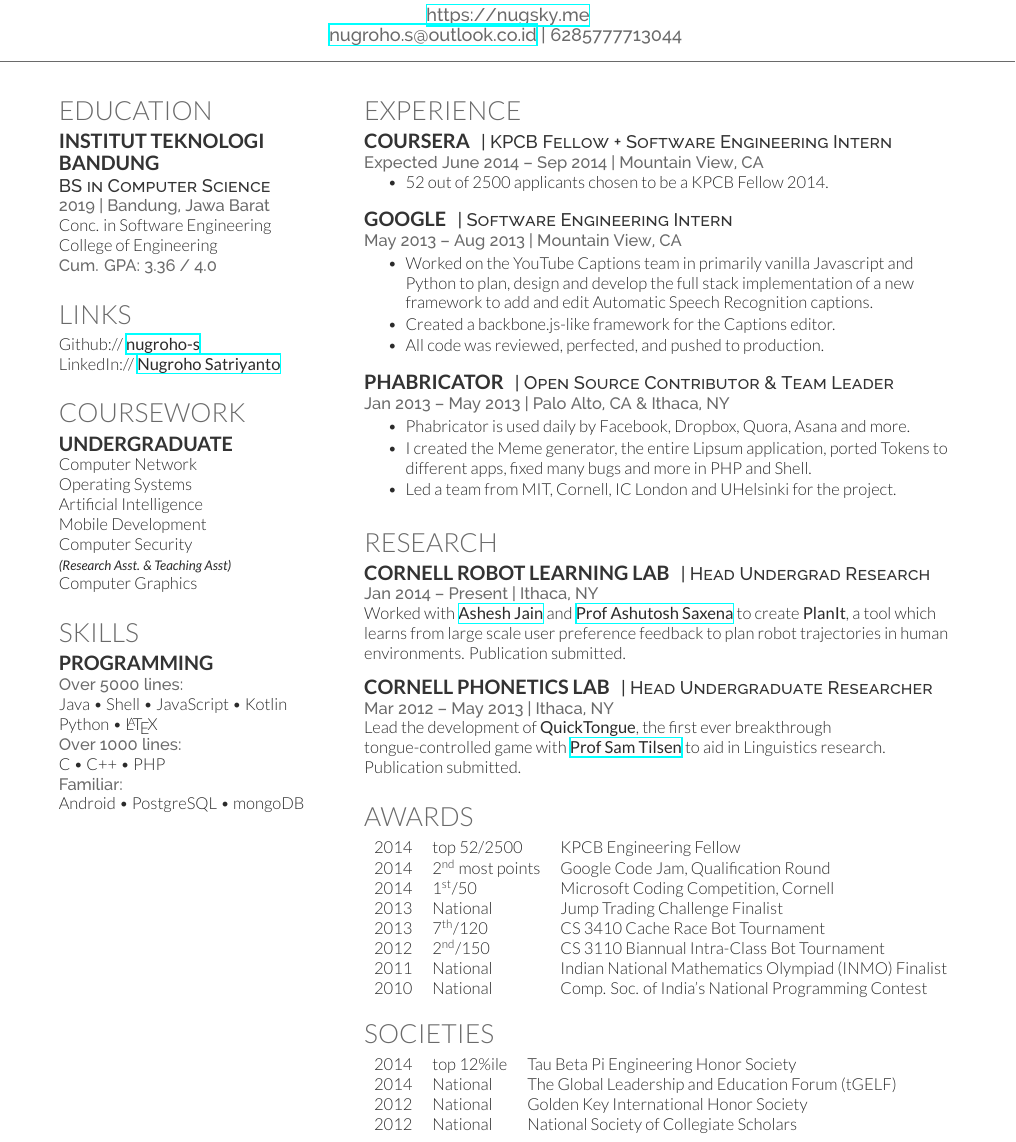
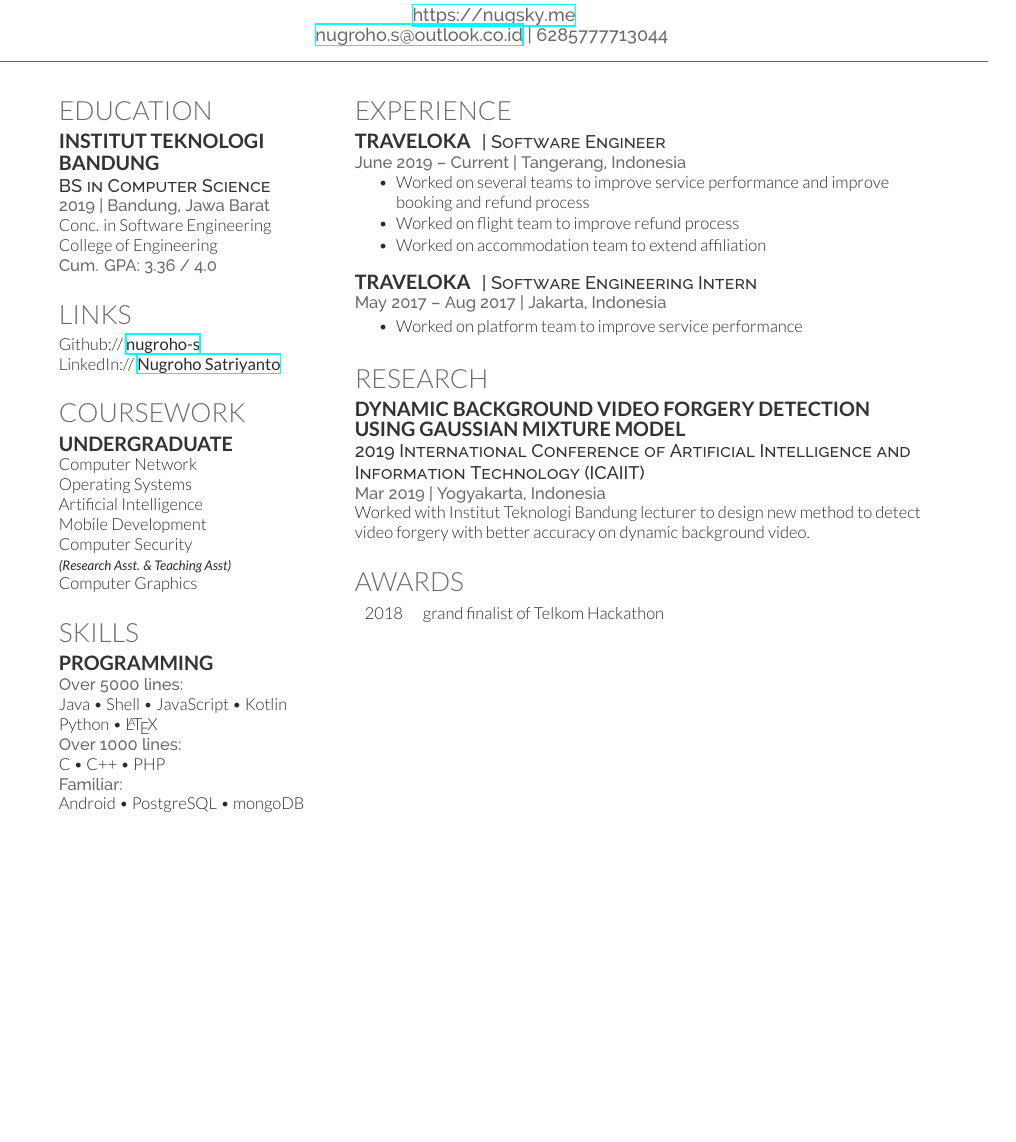
Before and after one commit to nugroho-s/curriculum-vitae, a LaTeX CV (cv.tex): part of the page, cut so that both start at the same text, the shorter picture padded with empty space. Compiled offline with XeLaTeX.

Commit message:
fix all contents

```diff
--- a/cv.tex
+++ b/cv.tex
@@ -19,7 +19,7 @@
 %
 %%%%%%%%%%%%%%%%%%%%%%%%%%%%%%%%%%%%%%
 
-\documentclass[letterpaper]{deedy-resume} % Use US Letter paper, change to a4paper for A4
+\documentclass[a4paper]{deedy-resume} % Use US Letter paper, change to a4paper for A4
 
 \begin{document}
 
@@ -120,41 +120,27 @@
 
 \section{Experience}
 
-\runsubsection{Coursera}
-\descript{| KPCB Fellow + Software Engineering Intern}
+\runsubsection{Traveloka}
+\descript{| Software Engineer}
 
-\location{Expected June 2014 – Sep 2014 | Mountain View, CA}
+\location{June 2019 – Current | Tangerang, Indonesia}
 \vspace{\topsep} % Hacky fix for awkward extra vertical space
 \begin{tightitemize}
-\item 52 out of 2500 applicants chosen to be a KPCB Fellow 2014.
+\item Worked on several teams to improve service performance and improve booking and refund process
+\item Worked on flight team to improve refund process
+\item Worked on accommodation team to extend affiliation
 \end{tightitemize}
 
 \sectionspace % Some whitespace after the section
 
 %------------------------------------------------
 
-\runsubsection{Google}
+\runsubsection{Traveloka}
 \descript{| Software Engineering Intern}
 
-\location{May 2013 – Aug 2013 | Mountain View, CA}
+\location{May 2017 – Aug 2017 | Jakarta, Indonesia}
 \begin{tightitemize}
-\item Worked on the YouTube Captions team in primarily vanilla Javascript and Python to plan, design and develop the full stack implementation of a new framework to add and edit Automatic Speech Recognition captions.
-\item Created a backbone.js-like framework for the Captions editor.
-\item All code was reviewed, perfected, and pushed to production.
-\end{tightitemize}
-
-\sectionspace % Some whitespace after the section
-
-%------------------------------------------------
-
-\runsubsection{Phabricator}
-\descript{| Open Source Contributor \& Team Leader}
-
-\location{Jan 2013 – May 2013 | Palo Alto, CA \& Ithaca, NY}
-\begin{tightitemize}
-\item Phabricator is used daily by Facebook, Dropbox, Quora, Asana and more.
-\item I created the Meme generator, the entire Lipsum application, ported Tokens to different apps, fixed many bugs and more in PHP and Shell.
-\item Led a team from MIT, Cornell, IC London and UHelsinki for the project.
+\item Worked on platform team to improve service performance
 \end{tightitemize}
 
 \sectionspace % Some whitespace after the section
@@ -165,21 +151,12 @@
 
 \section{Research}
 
-\runsubsection{Cornell Robot Learning Lab}
-\descript{| Head Undergrad Research}
+\runsubsection{Dynamic Background Video Forgery Detection using Gaussian Mixture Model}
 
-\location{Jan 2014 – Present | Ithaca, NY}
-Worked with \textbf{\href{http://www.cs.cornell.edu/~ashesh/}{Ashesh Jain}} and \textbf{\href{http://www.cs.cornell.edu/~asaxena/}{Prof Ashutosh Saxena}} to create \textbf{PlanIt}, a tool which learns from large scale user preference feedback to plan robot trajectories in human environments. Publication submitted.
+\descript{2019 International Conference of Artificial Intelligence and Information Technology (ICAIIT)}
 
-\sectionspace % Some whitespace after the section
-
-%------------------------------------------------
-
-\runsubsection{Cornell Phonetics Lab}
-\descript{| Head Undergraduate Researcher}
-
-\location{Mar 2012 – May 2013 | Ithaca, NY}
-Lead the development of \textbf{QuickTongue}, the first ever breakthrough tongue-controlled game with \textbf{\href{http://conf.ling.cornell.edu/~tilsen/}{Prof Sam Tilsen}} to aid in Linguistics research. Publication submitted.
+\location{Mar 2019 | Yogyakarta, Indonesia}
+Worked with Institut Teknologi Bandung lecturer to design new method to detect video forgery with better accuracy on dynamic background video.
 
 \sectionspace % Some whitespace after the section
 
@@ -190,32 +167,8 @@
 \section{Awards}
 
 \begin{tabular}{rll}
-2014	 & top 52/2500 & KPCB Engineering Fellow\\
-2014	 & 2\textsuperscript{nd} most points & Google Code Jam, Qualification Round\\
-2014	 & 1\textsuperscript{st}/50 & Microsoft Coding Competition, Cornell\\
-2013	 & National & Jump Trading Challenge Finalist\\
-2013 & 7\textsuperscript{th}/120 & CS 3410 Cache Race Bot Tournament \\
-2012 & 2\textsuperscript{nd}/150 & CS 3110 Biannual Intra-Class Bot Tournament \\
-2011 & National & Indian National Mathematics Olympiad (INMO) Finalist \\
-2010 & National & Comp. Soc. of India's National Programming Contest\\
+2018	 & grand finalist of Telkom Hackathon\\
 \end{tabular}
-
-\sectionspace % Some whitespace after the section
-
-%------------------------------------------------
-% Societies
-%------------------------------------------------
-
-\section{Societies}
-
-\begin{tabular}{rll}
-2014 & top 12\%ile & Tau Beta Pi Engineering Honor Society\\
-2014 & National & The Global Leadership and Education Forum (tGELF)\\
-2012 & National & Golden Key International Honor Society\\
-2012 & National & National Society of Collegiate Scholars\\
-\end{tabular}
-
-\sectionspace % Some whitespace after the section
 
 %----------------------------------------------------------------------------------------
 
```
